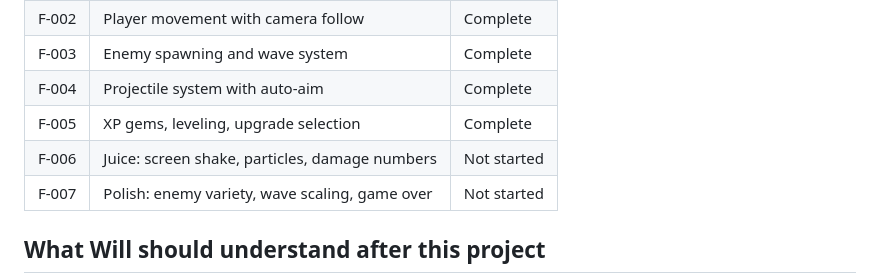
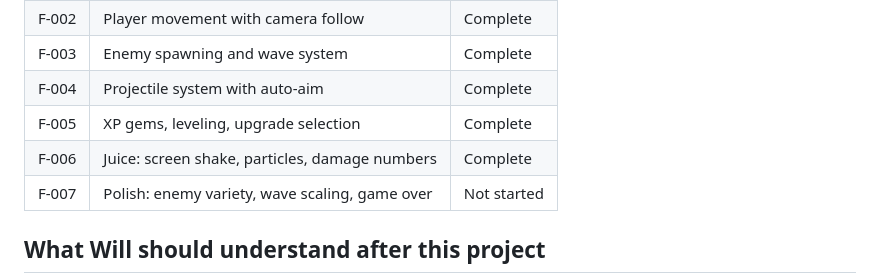
Before and after one commit to Huntling94/bullet-survivor-game, a Markdown page: CLAUDE.md, the part around the change. GitHub-like rendering.

Commit message:
mark F-006 complete, add implementation brief
Co-Authored-By: Claude Opus 4.6 (1M context) <noreply@anthropic.com>

```diff
--- a/CLAUDE.md
+++ b/CLAUDE.md
@@ -191,7 +191,7 @@ Step 6 is the most important step for learning. Spend the most time here.
 | F-003 | Enemy spawning and wave system                 | Complete    |
 | F-004 | Projectile system with auto-aim                | Complete    |
 | F-005 | XP gems, leveling, upgrade selection           | Complete    |
-| F-006 | Juice: screen shake, particles, damage numbers | Not started |
+| F-006 | Juice: screen shake, particles, damage numbers | Complete    |
 | F-007 | Polish: enemy variety, wave scaling, game over | Not started |
 
 ## What Will should understand after this project
```
Also changed, not shown: docs/briefs/BRF-006_Juice-Effects.md (added, +398 -0 lines).
